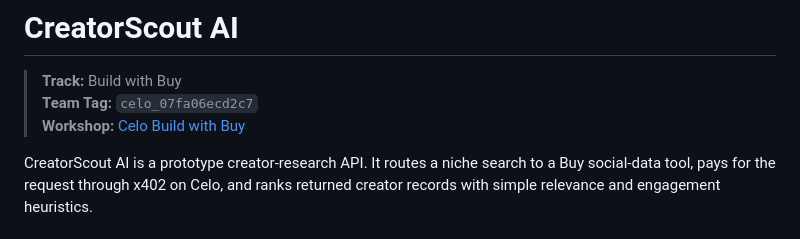
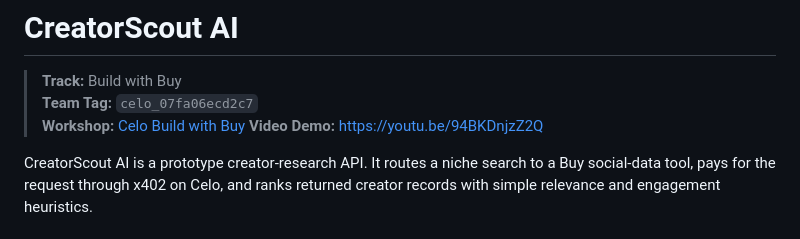
Before and after one commit to bloodstrikerr01-bot/CreatorScoutAI, a Markdown page: README.md, the part around the change. Rendered like a GitHub page.

Commit message:
Add video demo link to README
Added video demo link to README.

```diff
--- a/README.md
+++ b/README.md
@@ -3,6 +3,7 @@
 > **Track:** Build with Buy
 > **Team Tag:** `celo_07fa06ecd2c7`
 > **Workshop:** [Celo Build with Buy](https://www.youtube.com/live/w1A_mP3r8aQ)
+> **Video Demo:** https://youtu.be/94BKDnjzZ2Q
 
 CreatorScout AI is a prototype creator-research API. It routes a niche search to a Buy social-data tool, pays for the request through x402 on Celo, and ranks returned creator records with simple relevance and engagement heuristics.
 
```
